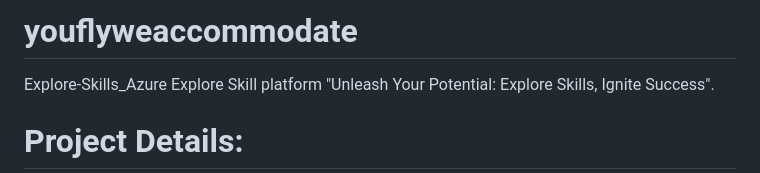
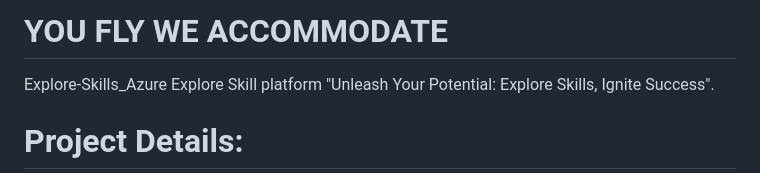
Before and after one commit to NAGA1729/youflyweaccommodate, a Markdown page: README.md, the part around the change. GitHub-like rendering.

```diff
--- a/README.md
+++ b/README.md
@@ -1,4 +1,4 @@
-# youflyweaccommodate
+# YOU FLY WE ACCOMMODATE
 Explore-Skills_Azure
 Explore Skill platform
 "Unleash Your Potential: Explore Skills, Ignite Success".
```
